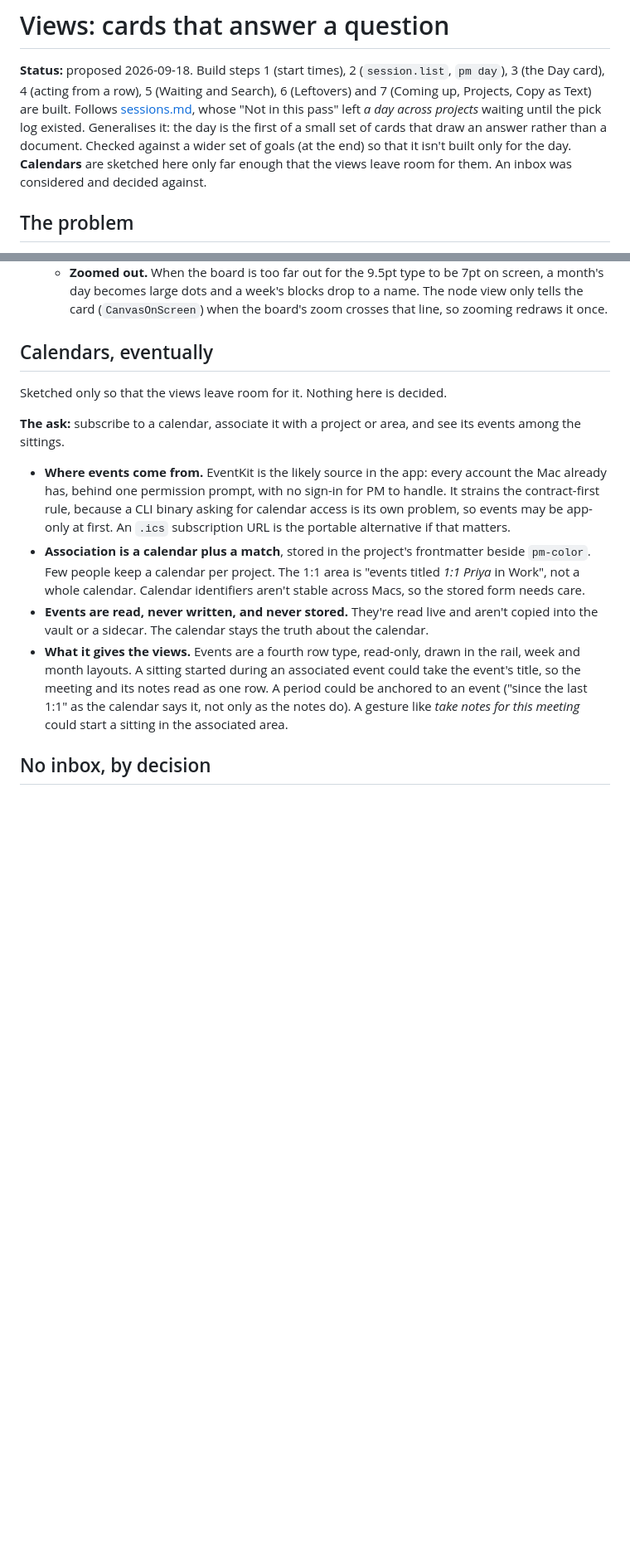
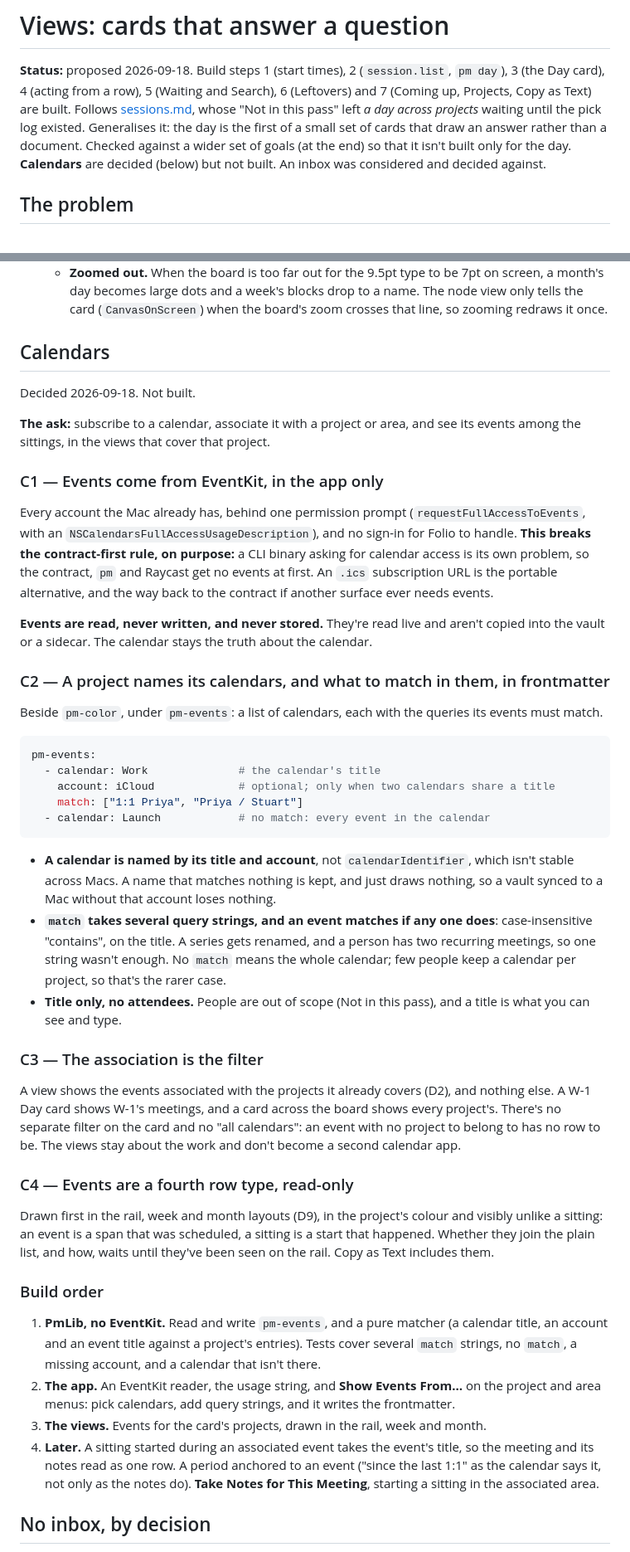
Before and after one commit to shanberg/project-manager, a Markdown page: docs/views.md, 2 parts joined by grey strips. Shown at 83% size. GitHub-like rendering; blank space fills up the shorter version.

Commit message:
Update views documentation

````diff
--- a/docs/views.md
+++ b/docs/views.md
@@ -3,8 +3,7 @@
 **Status:** proposed 2026-09-18. Build steps 1 (start times), 2 (`session.list`, `pm day`), 3 (the Day card), 4 (acting from a row), 5 (Waiting and Search), 6 (Leftovers) and 7 (Coming up, Projects, Copy as Text) are built. Follows [sessions.md](sessions.md), whose "Not in this
 pass" left *a day across projects* waiting until the pick log existed. Generalises it: the day is the
 first of a small set of cards that draw an answer rather than a document. Checked against a wider set of
-goals (at the end) so that it isn't built only for the day. **Calendars** are sketched here only far enough that the views leave room
-for them. An inbox was considered and decided against.
+goals (at the end) so that it isn't built only for the day. **Calendars** are decided (below) but not built. An inbox was considered and decided against.
 
 ## The problem
 
@@ -555,27 +554,71 @@ query and no contract change: every layout draws an answer the view already had,
     day becomes large dots and a week's blocks drop to a name. The node view only tells the card
     (`CanvasOnScreen`) when the board's zoom crosses that line, so zooming redraws it once.
 
-## Calendars, eventually
+## Calendars
 
-Sketched only so that the views leave room for it. Nothing here is decided.
+Decided 2026-09-18. Not built.
 
 **The ask:** subscribe to a calendar, associate it with a project or area, and see its events among the
-sittings.
+sittings, in the views that cover that project.
 
-- **Where events come from.** EventKit is the likely source in the app: every account the Mac already
-  has, behind one permission prompt, with no sign-in for PM to handle. It strains the contract-first
-  rule, because a CLI binary asking for calendar access is its own problem, so events may be app-only
-  at first. An `.ics` subscription URL is the portable alternative if that matters.
-- **Association is a calendar plus a match**, stored in the project's frontmatter beside `pm-color`.
-  Few people keep a calendar per project. The 1:1 area is "events titled *1:1 Priya* in Work", not a
-  whole calendar. Calendar identifiers aren't stable across Macs, so the stored form needs care.
-- **Events are read, never written, and never stored.** They're read live and aren't copied into the
-  vault or a sidecar. The calendar stays the truth about the calendar.
-- **What it gives the views.** Events are a fourth row type, read-only, drawn in the rail, week and
-  month layouts. A sitting started during an associated event could take the event's title, so the
-  meeting and its notes read as one row. A period could be anchored to an event ("since the last 1:1"
-  as the calendar says it, not only as the notes do). A gesture like *take notes for this meeting*
-  could start a sitting in the associated area.
+### C1 — Events come from EventKit, in the app only
+
+Every account the Mac already has, behind one permission prompt (`requestFullAccessToEvents`, with an
+`NSCalendarsFullAccessUsageDescription`), and no sign-in for Folio to handle. **This breaks the
+contract-first rule, on purpose:** a CLI binary asking for calendar access is its own problem, so the
+contract, `pm` and Raycast get no events at first. An `.ics` subscription URL is the portable
+alternative, and the way back to the contract if another surface ever needs events.
+
+**Events are read, never written, and never stored.** They're read live and aren't copied into the
+vault or a sidecar. The calendar stays the truth about the calendar.
+
+### C2 — A project names its calendars, and what to match in them, in frontmatter
+
+Beside `pm-color`, under `pm-events`: a list of calendars, each with the queries its events must match.
+
+```yaml
+pm-events:
+  - calendar: Work              # the calendar's title
+    account: iCloud             # optional; only when two calendars share a title
+    match: ["1:1 Priya", "Priya / Stuart"]
+  - calendar: Launch            # no match: every event in the calendar
+```
+
+- **A calendar is named by its title and account**, not `calendarIdentifier`, which isn't stable across
+  Macs. A name that matches nothing is kept, and just draws nothing, so a vault synced to a Mac
+  without that account loses nothing.
+- **`match` takes several query strings, and an event matches if any one does**: case-insensitive
+  "contains", on the title. A series gets renamed, and a person has two recurring meetings, so one
+  string wasn't enough. No `match` means the whole calendar; few people keep a calendar per project, so
+  that's the rarer case.
+- **Title only, no attendees.** People are out of scope (Not in this pass), and a title is what you can
+  see and type.
+
+### C3 — The association is the filter
+
+A view shows the events associated with the projects it already covers (D2), and nothing else. A W-1
+Day card shows W-1's meetings, and a card across the board shows every project's. There's no separate
+filter on the card and no "all calendars": an event with no project to belong to has no row to be.
+The views stay about the work and don't become a second calendar app.
+
+### C4 — Events are a fourth row type, read-only
+
+Drawn first in the rail, week and month layouts (D9), in the project's colour and visibly unlike a
+sitting: an event is a span that was scheduled, a sitting is a start that happened. Whether they join
+the plain list, and how, waits until they've been seen on the rail. Copy as Text includes them.
+
+### Build order
+
+1. **PmLib, no EventKit.** Read and write `pm-events`, and a pure matcher (a calendar title, an account
+   and an event title against a project's entries). Tests cover several `match` strings, no `match`,
+   a missing account, and a calendar that isn't there.
+2. **The app.** An EventKit reader, the usage string, and **Show Events From…** on the project and area
+   menus: pick calendars, add query strings, and it writes the frontmatter.
+3. **The views.** Events for the card's projects, drawn in the rail, week and month.
+4. **Later.** A sitting started during an associated event takes the event's title, so the meeting and
+   its notes read as one row. A period anchored to an event ("since the last 1:1" as the calendar says
+   it, not only as the notes do). **Take Notes for This Meeting**, starting a sitting in the associated
+   area.
 
 ## No inbox, by decision
 
````
Also changed, not shown: other parts of docs/views.md (+1 -1 lines).
